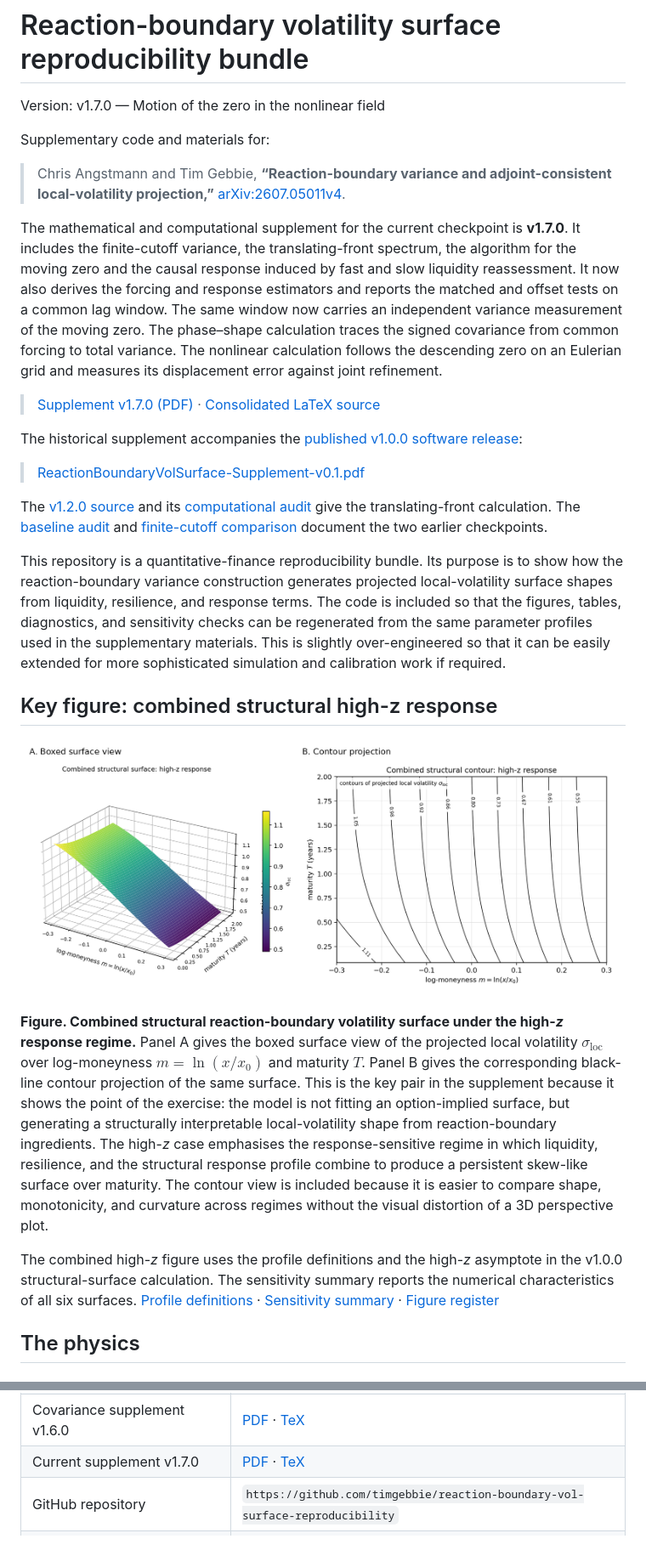
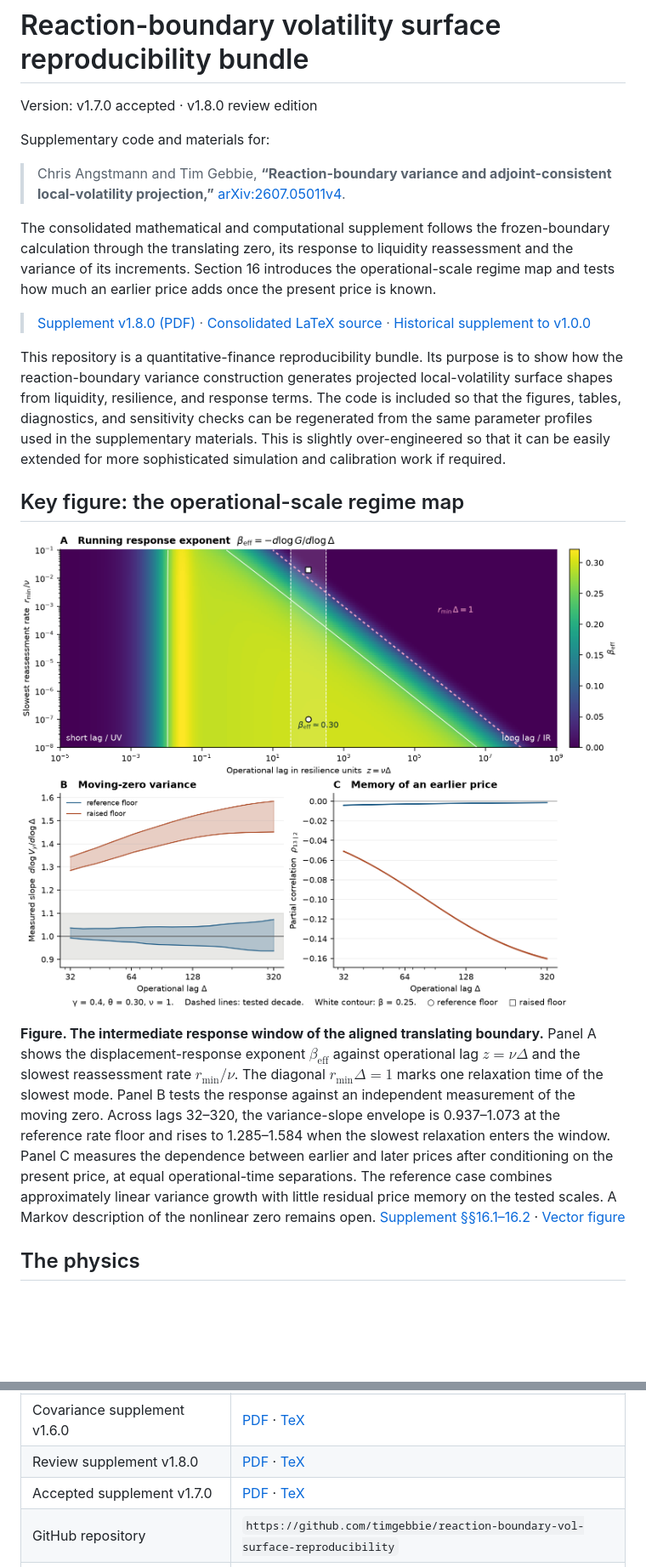
Before and after one commit to timgebbie/reaction-boundary-vol-surface-reproducibility, a Markdown page: README.md, 2 parts joined by grey strips. Shown at 85% size. Rendered like a GitHub page; pictures changed too: figures/v2/scale-window.png (added); blank space fills up the shorter version.

Commit message:
Lead with the operational-scale regime map and document its physics in the public companion

```diff
--- a/README.md
+++ b/README.md
@@ -1,30 +1,22 @@
 # Reaction-boundary volatility surface reproducibility bundle
 
-Version: v1.7.0 — Motion of the zero in the nonlinear field
+Version: v1.7.0 accepted · v1.8.0 review edition
 
 Supplementary code and materials for:
 
 > Chris Angstmann and Tim Gebbie, **“Reaction-boundary variance and adjoint-consistent local-volatility projection,”** [arXiv:2607.05011v4](https://arxiv.org/abs/2607.05011v4).
 
-The mathematical and computational supplement for the current checkpoint is **v1.7.0**. It includes the finite-cutoff variance, the translating-front spectrum, the algorithm for the moving zero and the causal response induced by fast and slow liquidity reassessment. It now also derives the forcing and response estimators and reports the matched and offset tests on a common lag window. The same window now carries an independent variance measurement of the moving zero. The phase–shape calculation traces the signed covariance from common forcing to total variance. The nonlinear calculation follows the descending zero on an Eulerian grid and measures its displacement error against joint refinement.
+The consolidated mathematical and computational supplement follows the frozen-boundary calculation through the translating zero, its response to liquidity reassessment and the variance of its increments. Section 16 introduces the operational-scale regime map and tests how much an earlier price adds once the present price is known.
 
-> [Supplement v1.7.0 (PDF)](supplementary-materials/ReactionBoundaryVolSurface-Supplement-v1.7.0.pdf) · [Consolidated LaTeX source](supplementary-materials/ReactionBoundaryVolSurface-Supplement-v1.7.0.tex)
-
-The historical supplement accompanies the [published v1.0.0 software release](https://github.com/timgebbie/reaction-boundary-vol-surface-reproducibility/releases/tag/v1.0.0):
-
-> [ReactionBoundaryVolSurface-Supplement-v0.1.pdf](supplementary-materials/ReactionBoundaryVolSurface-Supplement-v0.1.pdf)
-
-The [v1.2.0 source](https://github.com/timgebbie/reaction-boundary-vol-surface-reproducibility/commit/b65bf066e28466faa6781548a1f21e1b994e780c) and its [computational audit](docs/audits/translating-front-v1.2.0.md) give the translating-front calculation. The [baseline audit](docs/audits/baseline-v1.0.0.md) and [finite-cutoff comparison](docs/audits/frozen-response-v1.1.0.md) document the two earlier checkpoints.
+> [Supplement v1.8.0 (PDF)](supplementary-materials/ReactionBoundaryVolSurface-Supplement-v1.8.0.pdf) · [Consolidated LaTeX source](supplementary-materials/ReactionBoundaryVolSurface-Supplement-v1.8.0.tex) · [Historical supplement to v1.0.0](supplementary-materials/ReactionBoundaryVolSurface-Supplement-v0.1.pdf)
 
 This repository is a quantitative-finance reproducibility bundle. Its purpose is to show how the reaction-boundary variance construction generates projected local-volatility surface shapes from liquidity, resilience, and response terms. The code is included so that the figures, tables, diagnostics, and sensitivity checks can be regenerated from the same parameter profiles used in the supplementary materials. This is slightly over-engineered so that it can be easily extended for more sophisticated simulation and calibration work if required.
 
-## Key figure: combined structural high-z response
+## Key figure: the operational-scale regime map
 
-![Combined structural high-z surface and contour pair](figures/readme-combined-structural-high-z-pair-v1.png)
+[![Three-panel regime map showing the response exponent, moving-zero variance slope and residual price memory](figures/v2/scale-window.png)](figures/v2/scale-window.pdf)
 
-**Figure. Combined structural reaction-boundary volatility surface under the high-<i>z</i> response regime.** Panel A gives the boxed surface view of the projected local volatility $`\sigma_{\mathrm{loc}}`$ over log-moneyness $`m=\ln(x/x_0)`$ and maturity $`T`$. Panel B gives the corresponding black-line contour projection of the same surface. This is the key pair in the supplement because it shows the point of the exercise: the model is not fitting an option-implied surface, but generating a structurally interpretable local-volatility shape from reaction-boundary ingredients. The high-<i>z</i> case emphasises the response-sensitive regime in which liquidity, resilience, and the structural response profile combine to produce a persistent skew-like surface over maturity. The contour view is included because it is easier to compare shape, monotonicity, and curvature across regimes without the visual distortion of a 3D perspective plot.
-
-The combined high-<i>z</i> figure uses the profile definitions and the high-<i>z</i> asymptote in the v1.0.0 structural-surface calculation. The sensitivity summary reports the numerical characteristics of all six surfaces. [Profile definitions](config/profile-definitions-v1.json) · [Sensitivity summary](outputs/stage09-sensitivity-summary-v1.csv) · [Figure register](figure-table-provenance-register.csv)
+**Figure. The intermediate response window of the aligned translating boundary.** Panel A shows the displacement-response exponent $`\beta_{\mathrm{eff}}`$ against operational lag $`z=\nu\Delta`$ and the slowest reassessment rate $`r_{\min}/\nu`$. The diagonal $`r_{\min}\Delta=1`$ marks one relaxation time of the slowest mode. Panel B tests the response against an independent measurement of the moving zero. Across lags 32–320, the variance-slope envelope is 0.937–1.073 at the reference rate floor and rises to 1.285–1.584 when the slowest relaxation enters the window. Panel C measures the dependence between earlier and later prices after conditioning on the present price, at equal operational-time separations. The reference case combines approximately linear variance growth with little residual price memory on the tested scales. A Markov description of the nonlinear zero remains open. [Supplement §§16.1–16.2](supplementary-materials/ReactionBoundaryVolSurface-Supplement-v1.8.0.tex#L1287) · [Vector figure](figures/v2/scale-window.pdf)
 
 ## The physics
 
@@ -345,7 +352,8 @@ Gebbie, Tim and Angstmann, Chris (2026). *Reaction-boundary volatility surface r
 | Response-balance supplement v1.4.0 | [PDF](supplementary-materials/ReactionBoundaryVolSurface-Supplement-v1.4.0.pdf) · [TeX](supplementary-materials/ReactionBoundaryVolSurface-Supplement-v1.4.0.tex) |
 | Moving-zero supplement v1.5.0 | [PDF](supplementary-materials/ReactionBoundaryVolSurface-Supplement-v1.5.0.pdf) · [TeX](supplementary-materials/ReactionBoundaryVolSurface-Supplement-v1.5.0.tex) |
 | Covariance supplement v1.6.0 | [PDF](supplementary-materials/ReactionBoundaryVolSurface-Supplement-v1.6.0.pdf) · [TeX](supplementary-materials/ReactionBoundaryVolSurface-Supplement-v1.6.0.tex) |
-| Current supplement v1.7.0 | [PDF](supplementary-materials/ReactionBoundaryVolSurface-Supplement-v1.7.0.pdf) · [TeX](supplementary-materials/ReactionBoundaryVolSurface-Supplement-v1.7.0.tex) |
+| Review supplement v1.8.0 | [PDF](supplementary-materials/ReactionBoundaryVolSurface-Supplement-v1.8.0.pdf) · [TeX](supplementary-materials/ReactionBoundaryVolSurface-Supplement-v1.8.0.tex) |
+| Accepted supplement v1.7.0 | [PDF](supplementary-materials/ReactionBoundaryVolSurface-Supplement-v1.7.0.pdf) · [TeX](supplementary-materials/ReactionBoundaryVolSurface-Supplement-v1.7.0.tex) |
 | GitHub repository | `https://github.com/timgebbie/reaction-boundary-vol-surface-reproducibility` |
 | GitHub release | `https://github.com/timgebbie/reaction-boundary-vol-surface-reproducibility/releases/tag/v1.0.0` |
 | ZivaHub/Figshare DOI | [`10.25375/uct.32936867`](https://doi.org/10.25375/uct.32936867) |
```
Also changed, not shown: other parts of README.md (+40 -26 lines), docs/audits/scale-window-v1.8.0.md (added, +23 -0 lines), reproducibility-manifest.md (+2 -0 lines), 13 other files.
